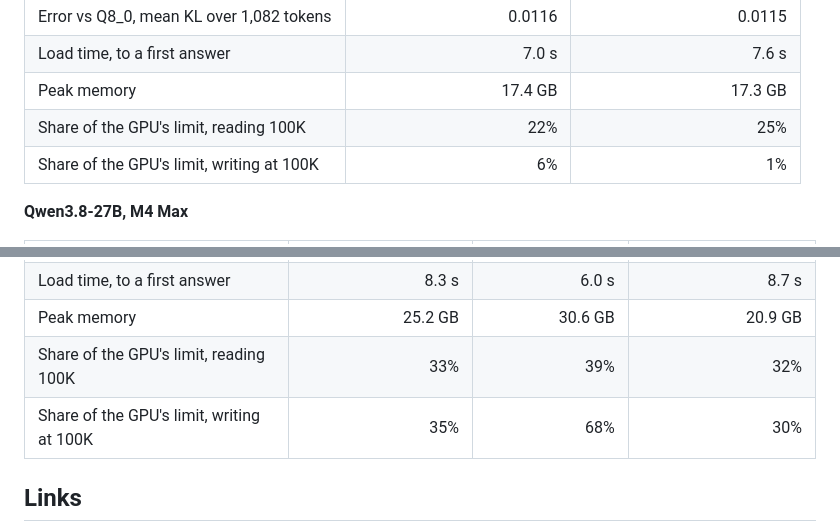
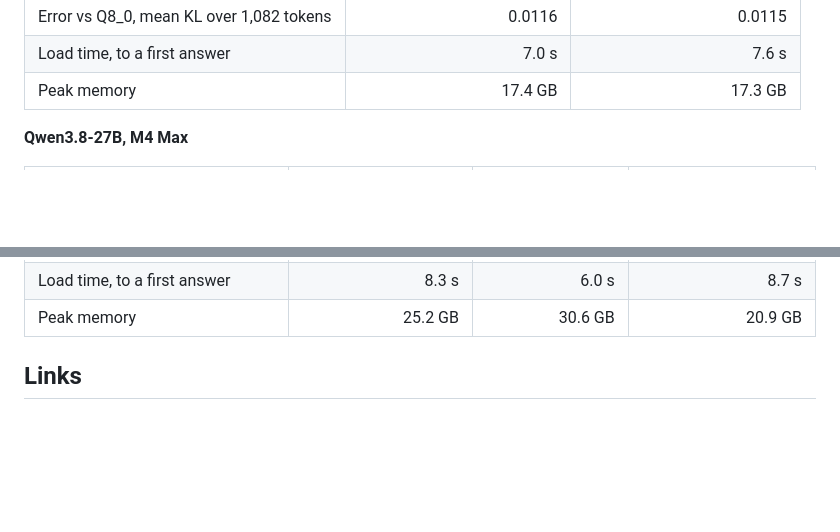
Before and after one commit to michaelDinelle/chrysalis-inference, a Markdown page: README.md, 2 parts joined by grey strips. Drawn GitHub-style; folded sections open; blank space fills up the shorter version.

```diff
--- a/README.md
+++ b/README.md
@@ -279,8 +267,6 @@ docker run -d --device /dev/kfd --device /dev/dri -p 127.0.0.1:8080:8080 -v chry
 | Error vs Q8_0, mean KL over 1,082 tokens | 0.0116 | 0.0115 |
 | Load time, to a first answer | 7.0 s | 7.6 s |
 | Peak memory | 17.4 GB | 17.3 GB |
-| Share of the GPU's limit, reading 100K | 22% | 25% |
-| Share of the GPU's limit, writing at 100K | 6% | 1% |
 
 **Qwen3.8-27B, M4 Max**
 
@@ -299,8 +285,6 @@ docker run -d --device /dev/kfd --device /dev/dri -p 127.0.0.1:8080:8080 -v chry
 | Error vs Q8_0, mean KL over 1,082 tokens | 0.0113 | 0.0351 | 0.0112 |
 | Load time, to a first answer | 8.3 s | 6.0 s | 8.7 s |
 | Peak memory | 25.2 GB | 30.6 GB | 20.9 GB |
-| Share of the GPU's limit, reading 100K | 33% | 39% | 32% |
-| Share of the GPU's limit, writing at 100K | 35% | 68% | 30% |
 
 </details>
 
```
Also changed, not shown: other parts of README.md (+2 -14 lines), AGENTS.md (+1 -2 lines), media/27b.png, media/flash-next.png, 4 other files.
